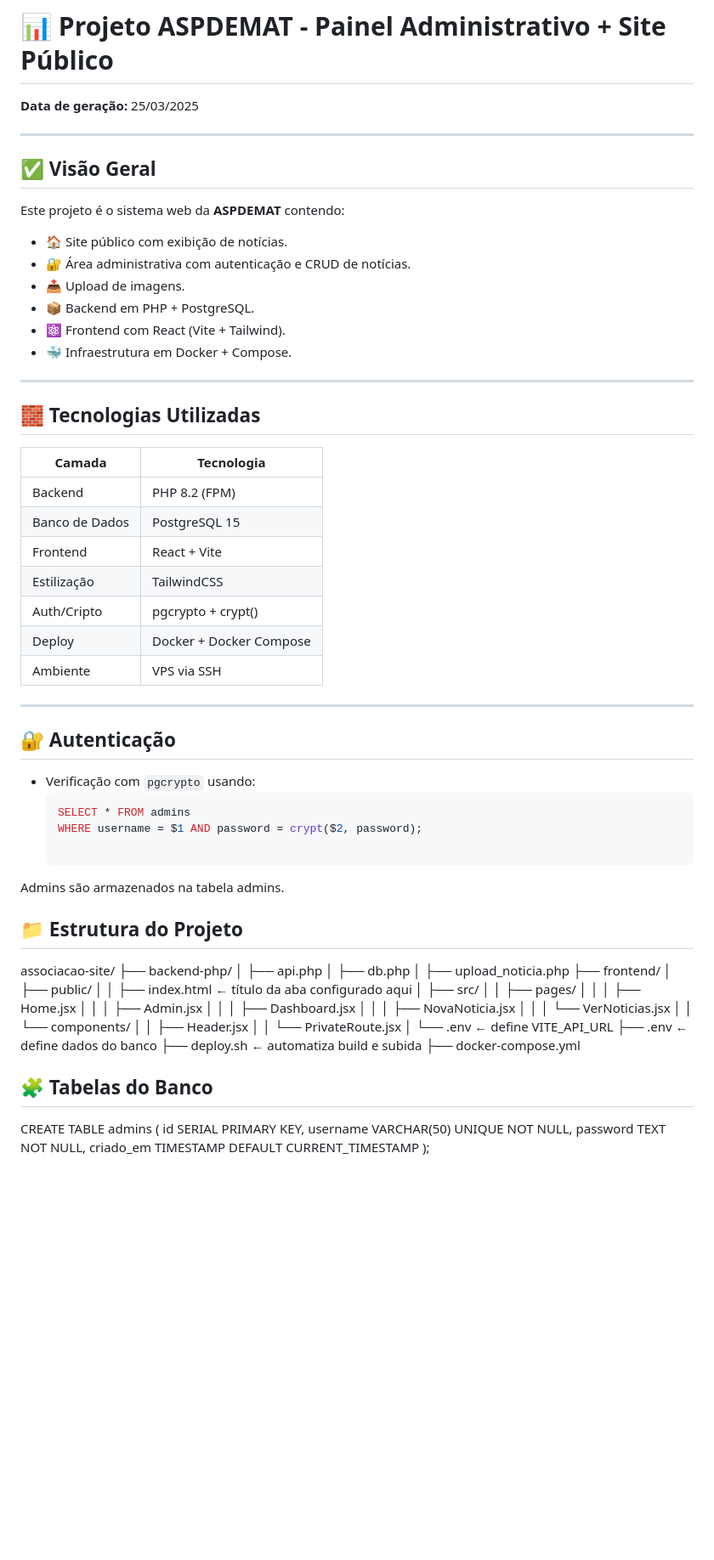
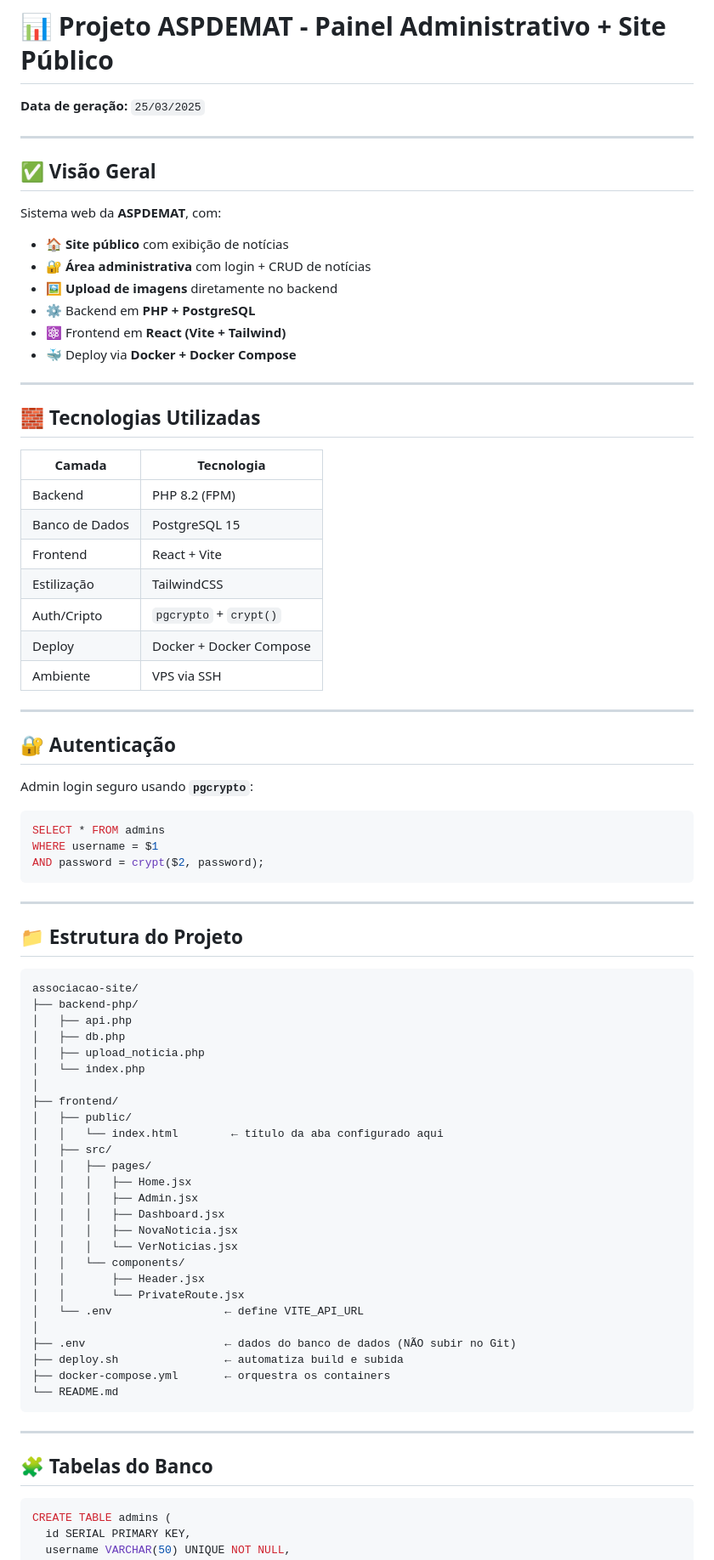
Before and after one commit to zeraiden56/associacao-site, a Markdown page: README.md, the part around one of its changes. Shown at 85% size. GitHub-like rendering; blank space fills up the shorter version.

````diff
--- a/README.md
+++ b/README.md
@@ -1,19 +1,19 @@
 # 📊 Projeto ASPDEMAT - Painel Administrativo + Site Público
 
-**Data de geração:** 25/03/2025
+**Data de geração:** `25/03/2025`
 
 ---
 
 ## ✅ Visão Geral
 
-Este projeto é o sistema web da **ASPDEMAT** contendo:
+Sistema web da **ASPDEMAT**, com:
 
-- 🏠 Site público com exibição de notícias.
-- 🔐 Área administrativa com autenticação e CRUD de notícias.
-- 📤 Upload de imagens.
-- 📦 Backend em PHP + PostgreSQL.
-- ⚛️ Frontend com React (Vite + Tailwind).
-- 🐳 Infraestrutura em Docker + Compose.
+- 🏠 **Site público** com exibição de notícias
+- 🔐 **Área administrativa** com login + CRUD de notícias
+- 🖼️ **Upload de imagens** diretamente no backend
+- ⚙️ Backend em **PHP + PostgreSQL**
+- ⚛️ Frontend em **React (Vite + Tailwind)**
+- 🐳 Deploy via **Docker + Docker Compose**
 
 ---
 
@@ -25,7 +25,7 @@ Este projeto é o sistema web da **ASPDEMAT** contendo:
 | Banco de Dados| PostgreSQL 15           |
 | Frontend      | React + Vite            |
 | Estilização   | TailwindCSS             |
-| Auth/Cripto   | pgcrypto + crypt()      |
+| Auth/Cripto   | `pgcrypto` + `crypt()`  |
 | Deploy        | Docker + Docker Compose |
 | Ambiente      | VPS via SSH             |
 
@@ -33,23 +33,29 @@ Este projeto é o sistema web da **ASPDEMAT** contendo:
 
 ## 🔐 Autenticação
 
-- Verificação com `pgcrypto` usando:
-  ```sql
-  SELECT * FROM admins
-  WHERE username = $1 AND password = crypt($2, password);
+Admin login seguro usando **`pgcrypto`**:
 
-Admins são armazenados na tabela admins.
+```sql
+SELECT * FROM admins
+WHERE username = $1
+AND password = crypt($2, password);
+```
+
+---
 
 ## 📁 Estrutura do Projeto
 
+```
 associacao-site/
 ├── backend-php/
 │   ├── api.php
 │   ├── db.php
 │   ├── upload_noticia.php
+│   └── index.php
+│
 ├── frontend/
 │   ├── public/
-│   │   ├── index.html   ← título da aba configurado aqui
+│   │   └── index.html        ← título da aba configurado aqui
 │   ├── src/
 │   │   ├── pages/
 │   │   │   ├── Home.jsx
@@ -60,13 +66,19 @@ associacao-site/
 │   │   └── components/
 │   │       ├── Header.jsx
 │   │       └── PrivateRoute.jsx
-│   └── .env           ← define VITE_API_URL
-├── .env               ← define dados do banco
-├── deploy.sh          ← automatiza build e subida
-├── docker-compose.yml
+│   └── .env                 ← define VITE_API_URL
+│
+├── .env                     ← dados do banco de dados (NÃO subir no Git)
+├── deploy.sh                ← automatiza build e subida
+├── docker-compose.yml       ← orquestra os containers
+└── README.md
+```
+
+---
 
 ## 🧩 Tabelas do Banco
 
+```sql
 CREATE TABLE admins (
   id SERIAL PRIMARY KEY,
   username VARCHAR(50) UNIQUE NOT NULL,
````
Also changed, not shown: other parts of README.md (+33 -18 lines).
